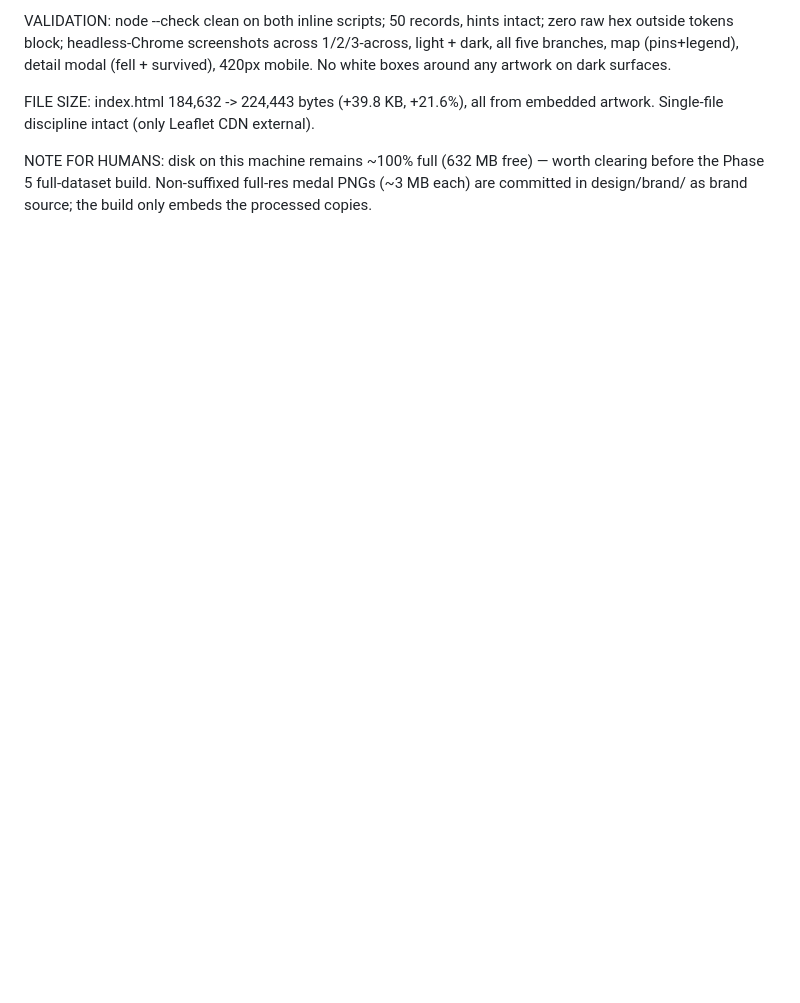
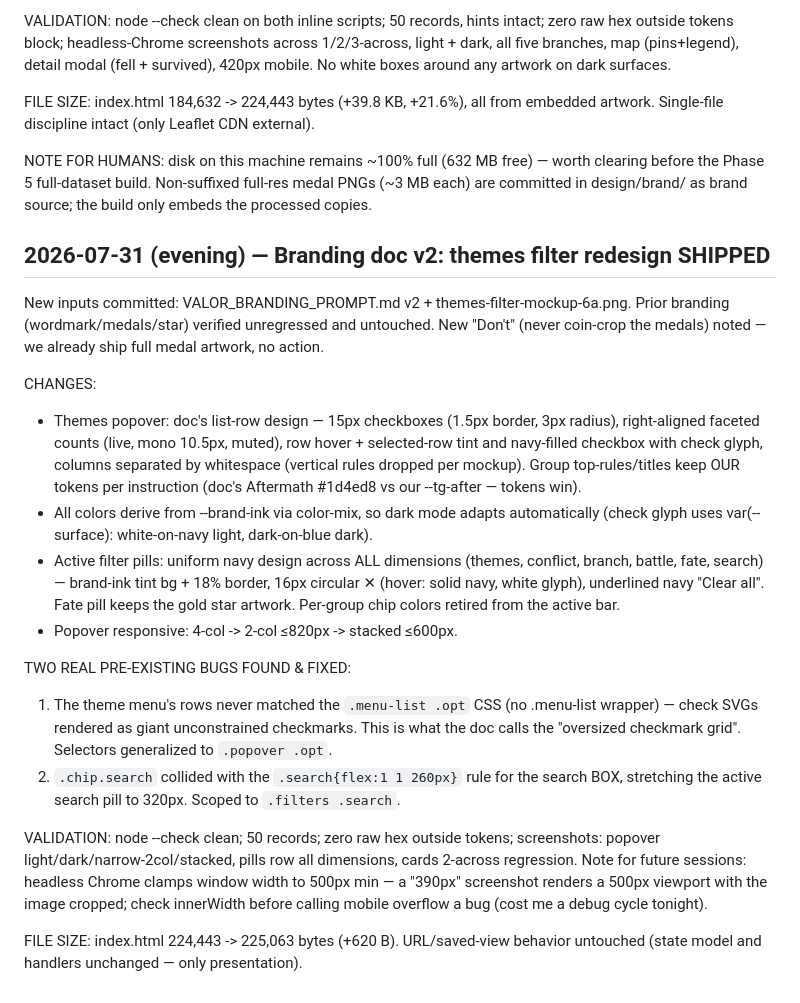
Before and after one commit to EMW81/moh-app, a Markdown page: NOTES.md, the part around the change. Drawn GitHub-style; blank space fills up the shorter version.

Commit message:
docs(NOTES): session log — themes filter redesign (doc v2)

```diff
--- a/NOTES.md
+++ b/NOTES.md
@@ -536,3 +536,39 @@ artwork. Single-file discipline intact (only Leaflet CDN external).
 NOTE FOR HUMANS: disk on this machine remains ~100% full (632 MB free) — worth clearing
 before the Phase 5 full-dataset build. Non-suffixed full-res medal PNGs (~3 MB each) are
 committed in design/brand/ as brand source; the build only embeds the processed copies.
+
+## 2026-07-31 (evening) — Branding doc v2: themes filter redesign SHIPPED
+
+New inputs committed: VALOR_BRANDING_PROMPT.md v2 + themes-filter-mockup-6a.png.
+Prior branding (wordmark/medals/star) verified unregressed and untouched. New "Don't"
+(never coin-crop the medals) noted — we already ship full medal artwork, no action.
+
+CHANGES:
+- Themes popover: doc's list-row design — 15px checkboxes (1.5px border, 3px radius),
+  right-aligned faceted counts (live, mono 10.5px, muted), row hover + selected-row
+  tint and navy-filled checkbox with check glyph, columns separated by whitespace
+  (vertical rules dropped per mockup). Group top-rules/titles keep OUR tokens per
+  instruction (doc's Aftermath #1d4ed8 vs our --tg-after — tokens win).
+- All colors derive from --brand-ink via color-mix, so dark mode adapts automatically
+  (check glyph uses var(--surface): white-on-navy light, dark-on-blue dark).
+- Active filter pills: uniform navy design across ALL dimensions (themes, conflict,
+  branch, battle, fate, search) — brand-ink tint bg + 18% border, 16px circular ✕
+  (hover: solid navy, white glyph), underlined navy "Clear all". Fate pill keeps the
+  gold star artwork. Per-group chip colors retired from the active bar.
+- Popover responsive: 4-col -> 2-col ≤820px -> stacked ≤600px.
+
+TWO REAL PRE-EXISTING BUGS FOUND & FIXED:
+1. The theme menu's rows never matched the `.menu-list .opt` CSS (no .menu-list
+   wrapper) — check SVGs rendered as giant unconstrained checkmarks. This is what the
+   doc calls the "oversized checkmark grid". Selectors generalized to `.popover .opt`.
+2. `.chip.search` collided with the `.search{flex:1 1 260px}` rule for the search BOX,
+   stretching the active search pill to 320px. Scoped to `.filters .search`.
+
+VALIDATION: node --check clean; 50 records; zero raw hex outside tokens; screenshots:
+popover light/dark/narrow-2col/stacked, pills row all dimensions, cards 2-across
+regression. Note for future sessions: headless Chrome clamps window width to 500px min
+— a "390px" screenshot renders a 500px viewport with the image cropped; check
+innerWidth before calling mobile overflow a bug (cost me a debug cycle tonight).
+
+FILE SIZE: index.html 224,443 -> 225,063 bytes (+620 B). URL/saved-view behavior
+untouched (state model and handlers unchanged — only presentation).
```
